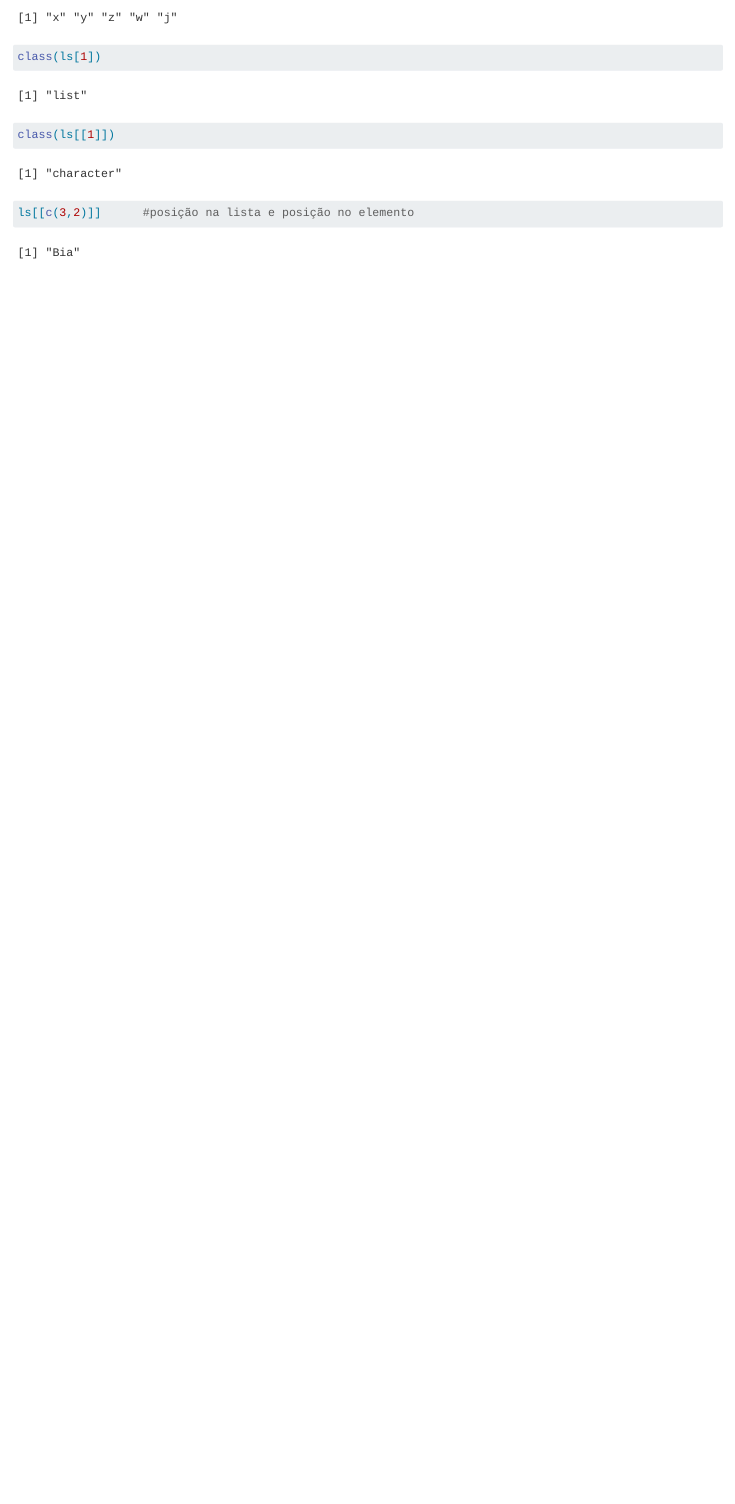
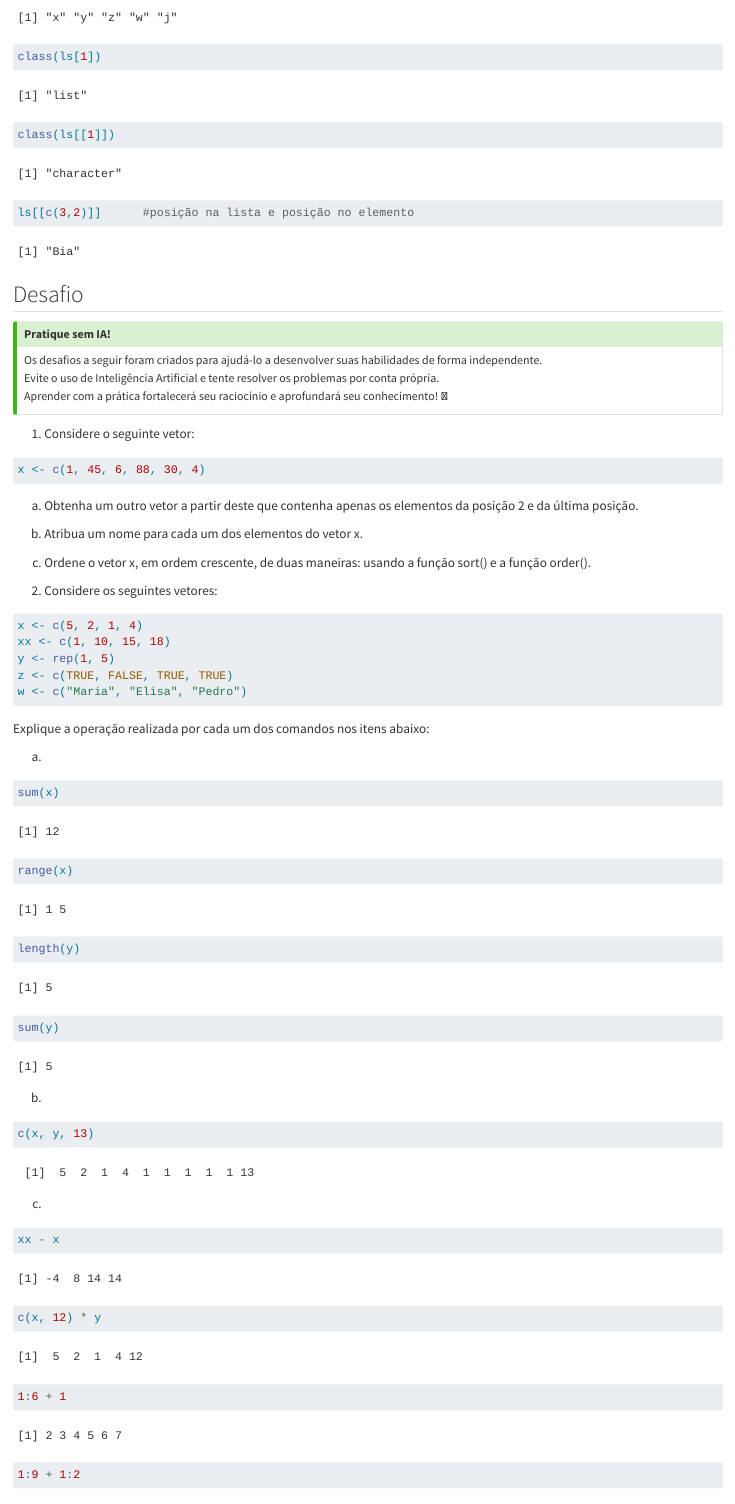
Before and after one commit to dalmolingroup/systemsbiology-course, a Quarto document (content/04_manipulation.qmd): the page in a window 1100 px wide, from 6550 px down before the commit and from 6780 px down after it, so that both start at the same text. Rendered offline with R 4.5, knitr and Pandoc in place of Quarto, with nearby package versions.

Commit message:
add exercices

````diff
--- a/content/04_manipulation.qmd
+++ b/content/04_manipulation.qmd
@@ -178,3 +185,81 @@
 
 ls[[c(3,2)]]      #posição na lista e posição no elemento
 ```
+
+## Desafio
+
+::: callout-tip
+## Pratique sem IA!
+
+Os desafios a seguir foram criados para ajudá-lo a desenvolver suas habilidades de forma independente.\
+Evite o uso de Inteligência Artificial e tente resolver os problemas por conta própria.\
+Aprender com a prática fortalecerá seu raciocínio e aprofundará seu conhecimento! 🚀
+:::
+
+1.  Considere o seguinte vetor:
+
+```{r}
+x <- c(1, 45, 6, 88, 30, 4)
+```
+
+a)  Obtenha um outro vetor a partir deste que contenha apenas os elementos da posição 2 e da última posição.
+
+b)  Atribua um nome para cada um dos elementos do vetor x.
+
+c)  Ordene o vetor x, em ordem crescente, de duas maneiras: usando a função sort() e a função order().
+
+<!-- -->
+
+2.  Considere os seguintes vetores:
+
+```{r}
+x <- c(5, 2, 1, 4)
+xx <- c(1, 10, 15, 18)
+y <- rep(1, 5)
+z <- c(TRUE, FALSE, TRUE, TRUE)
+w <- c("Maria", "Elisa", "Pedro")
+```
+
+Explique a operação realizada por cada um dos comandos nos itens abaixo:
+
+a)
+
+```{r}
+sum(x)
+range(x)
+length(y)
+sum(y)
+```
+
+b)
+
+```{r}
+c(x, y, 13)
+```
+
+c)
+
+```{r}
+xx - x
+c(x, 12) * y
+1:6 + 1
+1:9 + 1:2
+```
+
+d)
+
+```{r}
+x <= 2
+x <= 2 & z
+```
+
+e)
+
+```{r}
+substring(w, 2, 4)
+paste(substring(w, 1, 2), substring(w, 5, 5), sep = "...")
+```
+
+3.  Considere o vetor:
+
+```{r}
@@ -180,0 +282,11 @@
+a)  **1 2 3 4 5 6 7 8 9**
+
+b)  **"m" "w" "m" "w" "m" "w" "m" "w" "m" "w"**
+
+c)  **1 2 3 4 1 2 3 4 1 2 3 4**
+
+d)  **4 4 4 3 3 3 2 2 2 1 1 1**
+
+e)  **1 2 2 3 3 3 4 4 4 4 5 5 5 5 5**
+
+f)  **1 1 3 3 5 5 7 7 9 9 11 11**
````
Also changed, not shown: content/04_manipulation.qmd (57 more changed lines).
